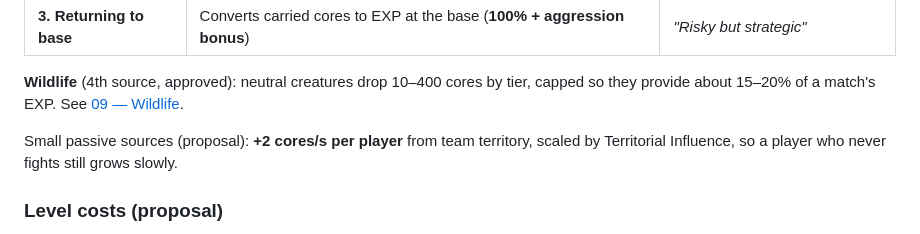
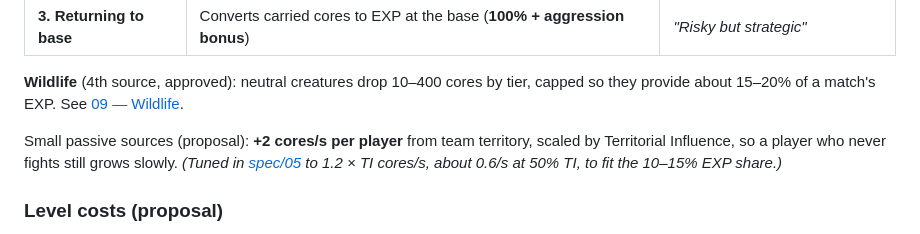
Before and after one commit to marcevm1-del/Project-Greyborn, a Markdown page: gdd/03-evolution-system.md, the part around the change. Drawn GitHub-style.

Commit message:
Spec 05: economy, territory and match rules in numbers
Co-Authored-By: Claude Opus 5.5 <noreply@anthropic.com>
Claude-Session: https://claude.ai/code/session_01NxVPqPXDwh2qJn9GVnqRPA

```diff
--- a/gdd/03-evolution-system.md
+++ b/gdd/03-evolution-system.md
@@ -32,7 +32,7 @@ tier, capped so they provide about 15–20% of a match's EXP. See [09 — Wildli
 
 Small passive sources (proposal): **+2 cores/s per player** from team
 territory, scaled by Territorial Influence, so a player who never fights still
-grows slowly.
+grows slowly. *(Tuned in [spec/05](../spec/05-economy.md#passive-territory-income) to 1.2 × TI cores/s, about 0.6/s at 50% TI, to fit the 10–15% EXP share.)*
 
 ### Level costs (proposal)
 
```
Also changed, not shown: gdd/33-structures.md (+1 -1 lines), spec/05-economy.md (added, +376 -0 lines).
